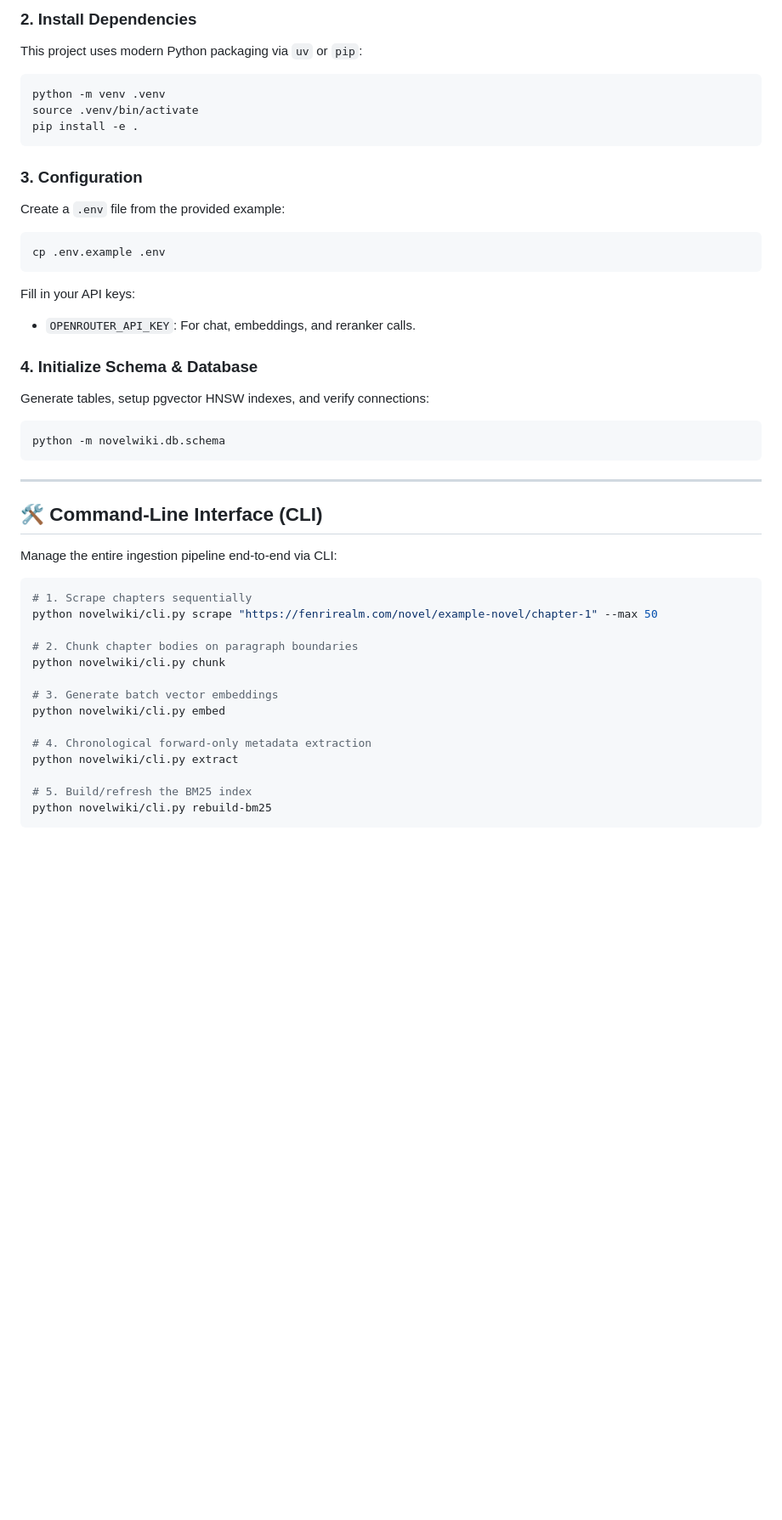
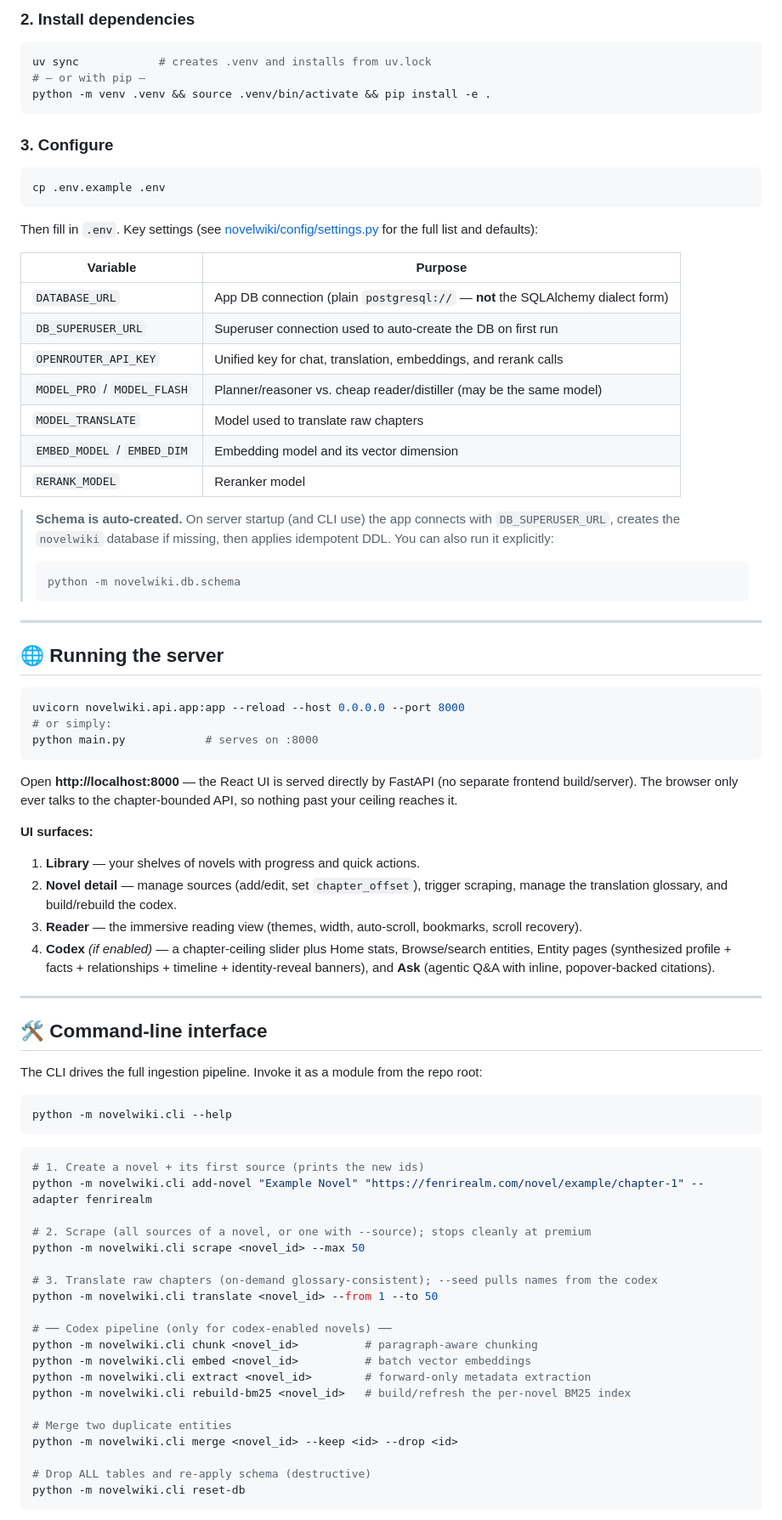
Before and after one commit to NishantParajuli/Reading-Wiki, a Markdown page: README.md, the part around one of its changes. Shown at 85% size. Rendered like a GitHub page; blank space fills up the shorter version.

Commit message:
refactor: update README

````diff
--- a/README.md
+++ b/README.md
@@ -53,45 +69,84 @@ This boundary is strictly enforced at the **database and data-retrieval layers**
 
-### 2. Install Dependencies
-This project uses modern Python packaging via `uv` or `pip`:
+### 2. Install dependencies
+
 ```bash
-python -m venv .venv
-source .venv/bin/activate
-pip install -e .
+uv sync            # creates .venv and installs from uv.lock
+# — or with pip —
+python -m venv .venv && source .venv/bin/activate && pip install -e .
 ```
 
-### 3. Configuration
-Create a `.env` file from the provided example:
+### 3. Configure
+
 ```bash
 cp .env.example .env
 ```
-Fill in your API keys:
-- `OPENROUTER_API_KEY`: For chat, embeddings, and reranker calls.
 
-### 4. Initialize Schema & Database
-Generate tables, setup pgvector HNSW indexes, and verify connections:
-```bash
-python -m novelwiki.db.schema
-```
+Then fill in `.env`. Key settings (see [novelwiki/config/settings.py](novelwiki/config/settings.py) for the full list and defaults):
+
+| Variable | Purpose |
+| --- | --- |
+| `DATABASE_URL` | App DB connection (plain `postgresql://` — **not** the SQLAlchemy dialect form) |
+| `DB_SUPERUSER_URL` | Superuser connection used to auto-create the DB on first run |
+| `OPENROUTER_API_KEY` | Unified key for chat, translation, embeddings, and rerank calls |
+| `MODEL_PRO` / `MODEL_FLASH` | Planner/reasoner vs. cheap reader/distiller (may be the same model) |
+| `MODEL_TRANSLATE` | Model used to translate raw chapters |
+| `EMBED_MODEL` / `EMBED_DIM` | Embedding model and its vector dimension |
+| `RERANK_MODEL` | Reranker model |
+
+> **Schema is auto-created.** On server startup (and CLI use) the app connects with `DB_SUPERUSER_URL`, creates the `novelwiki` database if missing, then applies idempotent DDL. You can also run it explicitly:
+>
+> ```bash
+> python -m novelwiki.db.schema
+> ```
 
 ---
 
-## 🛠 Command-Line Interface (CLI)
-
-Manage the entire ingestion pipeline end-to-end via CLI:
+## 🌐 Running the server
 
 ```bash
-# 1. Scrape chapters sequentially
-python novelwiki/cli.py scrape "https://fenrirealm.com/novel/example-novel/chapter-1" --max 50
+uvicorn novelwiki.api.app:app --reload --host 0.0.0.0 --port 8000
+# or simply:
+python main.py            # serves on :8000
+```
 
-# 2. Chunk chapter bodies on paragraph boundaries
-python novelwiki/cli.py chunk
+Open **http://localhost:8000** — the React UI is served directly by FastAPI (no separate frontend build/server). The browser only ever talks to the chapter-bounded API, so nothing past your ceiling reaches it.
 
-# 3. Generate batch vector embeddings
-python novelwiki/cli.py embed
+**UI surfaces:**
+1. **Library** — your shelves of novels with progress and quick actions.
+2. **Novel detail** — manage sources (add/edit, set `chapter_offset`), trigger scraping, manage the translation glossary, and build/rebuild the codex.
+3. **Reader** — the immersive reading view (themes, width, auto-scroll, bookmarks, scroll recovery).
+4. **Codex** *(if enabled)* — a chapter-ceiling slider plus Home stats, Browse/search entities, Entity pages (synthesized profile + facts + relationships + timeline + identity-reveal banners), and **Ask** (agentic Q&A with inline, popover-backed citations).
 
-# 4. Chronological forward-only metadata extraction
-python novelwiki/cli.py extract
+---
 
-# 5. Build/refresh the BM25 index
-python novelwiki/cli.py rebuild-bm25
+## 🛠 Command-line interface
+
+The CLI drives the full ingestion pipeline. Invoke it as a module from the repo root:
+
+```bash
+python -m novelwiki.cli --help
 ```
+
+```bash
+# 1. Create a novel + its first source (prints the new ids)
+python -m novelwiki.cli add-novel "Example Novel" "https://fenrirealm.com/novel/example/chapter-1" --adapter fenrirealm
+
+# 2. Scrape (all sources of a novel, or one with --source); stops cleanly at premium
+python -m novelwiki.cli scrape <novel_id> --max 50
+
+# 3. Translate raw chapters (on-demand glossary-consistent); --seed pulls names from the codex
+python -m novelwiki.cli translate <novel_id> --from 1 --to 50
+
+# ── Codex pipeline (only for codex-enabled novels) ──
+python -m novelwiki.cli chunk <novel_id>          # paragraph-aware chunking
+python -m novelwiki.cli embed <novel_id>          # batch vector embeddings
+python -m novelwiki.cli extract <novel_id>        # forward-only metadata extraction
+python -m novelwiki.cli rebuild-bm25 <novel_id>   # build/refresh the per-novel BM25 index
+
+# Merge two duplicate entities
+python -m novelwiki.cli merge <novel_id> --keep <id> --drop <id>
+
+# Drop ALL tables and re-apply schema (destructive)
+python -m novelwiki.cli reset-db
+```
+
````
Also changed, not shown: other parts of README.md (+84 -64 lines).
